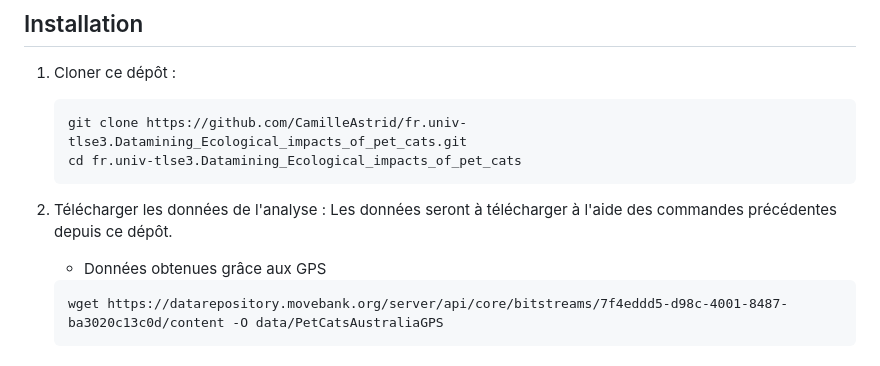
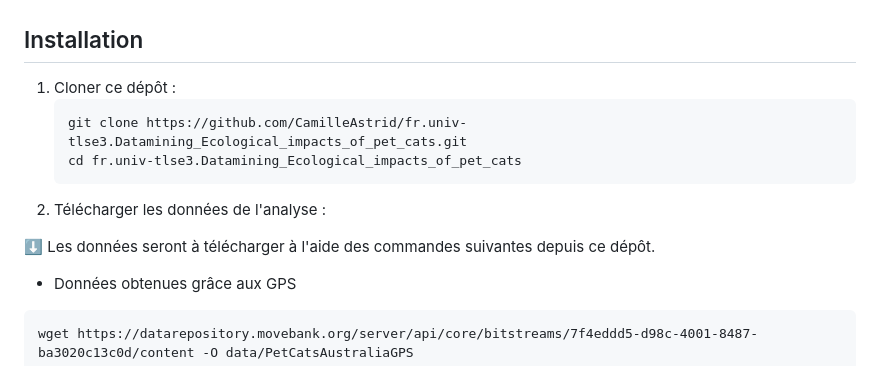
Before and after one commit to CamilleAstrid/fr.univ-tlse3.Datamining_Ecological_impacts_of_pet_cats, a Markdown page: README.md, the part around the change. Rendered like a GitHub page.

Commit message:
UPDATE_file_README.md

````diff
--- a/README.md
+++ b/README.md
@@ -30,7 +30,8 @@ Etude des datasets sur les chats australiens pour prédire :
    cd fr.univ-tlse3.Datamining_Ecological_impacts_of_pet_cats
    ```
 2. Télécharger les données de l'analyse :
-   Les données seront à télécharger à l'aide des commandes précédentes depuis ce dépôt.
+
+ ⬇️ Les données seront à télécharger à l'aide des commandes suivantes depuis ce dépôt.
 
    * Données obtenues grâce aux GPS
    ```
````
